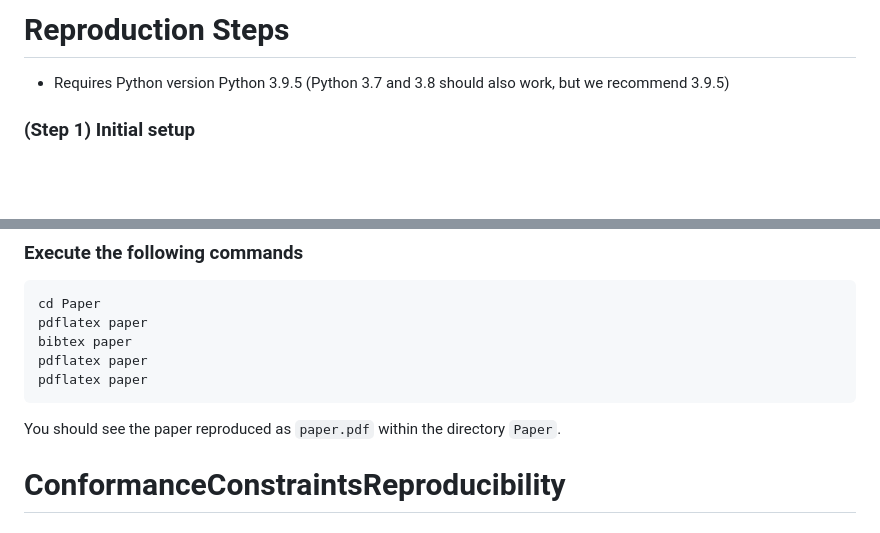
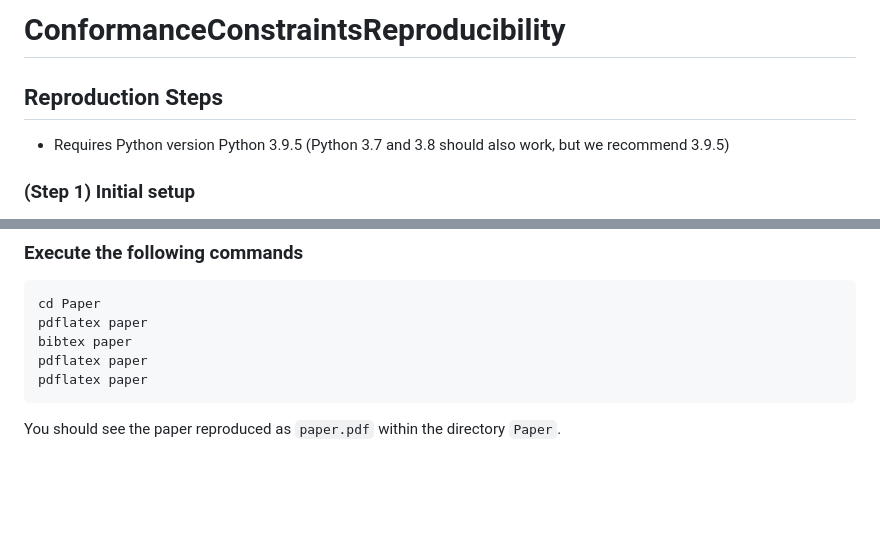
Before and after one commit to AnimeshBasak-14/ConformanceConstraintsReproducibility, a Markdown page: README.md, 2 parts joined by grey strips. Drawn GitHub-style; blank space fills up the shorter version.

````diff
--- a/README.md
+++ b/README.md
@@ -1,4 +1,5 @@
-# Reproduction Steps
+# ConformanceConstraintsReproducibility
+## Reproduction Steps
 - Requires Python version Python 3.9.5 (Python 3.7 and 3.8 should also work, but we recommend 3.9.5)
 
 ### (Step 1) Initial setup
@@ -104,4 +105,3 @@ pdflatex paper
 ```
 
 You should see the paper reproduced as `paper.pdf` within the directory `Paper`.
-# ConformanceConstraintsReproducibility
````
